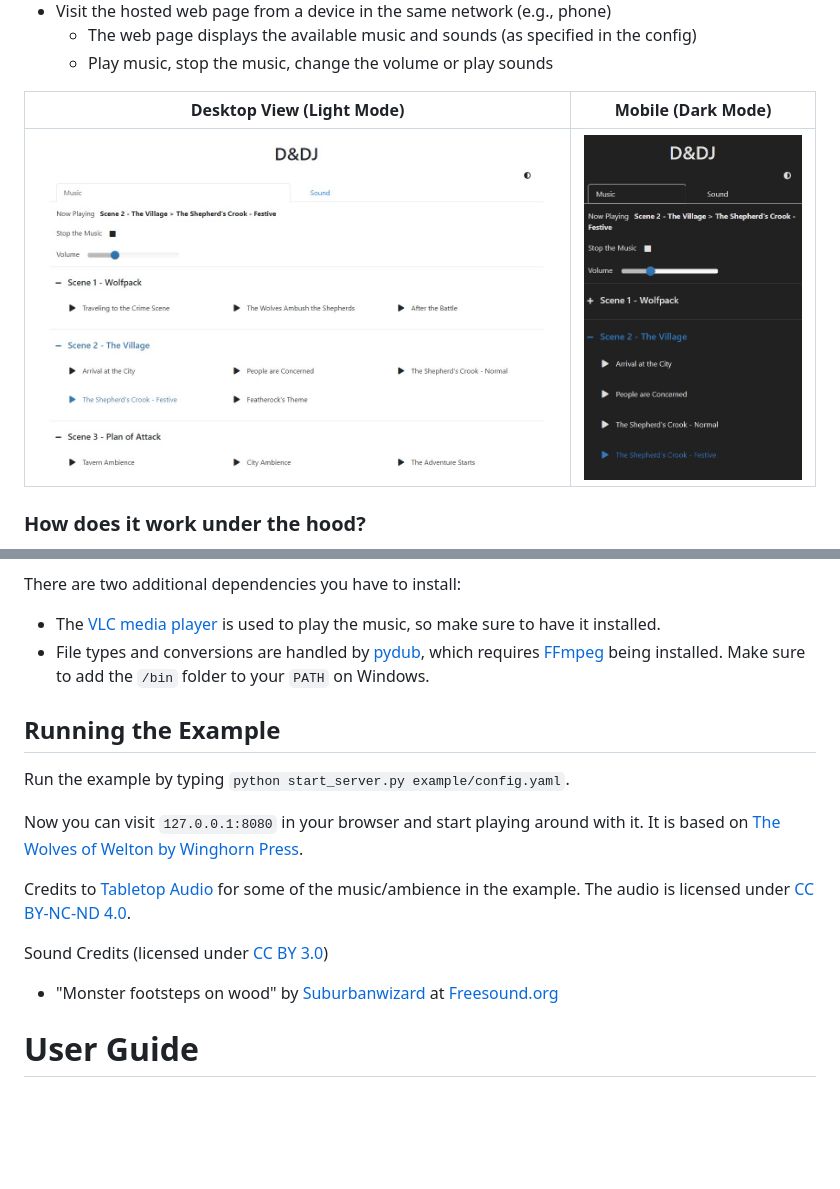
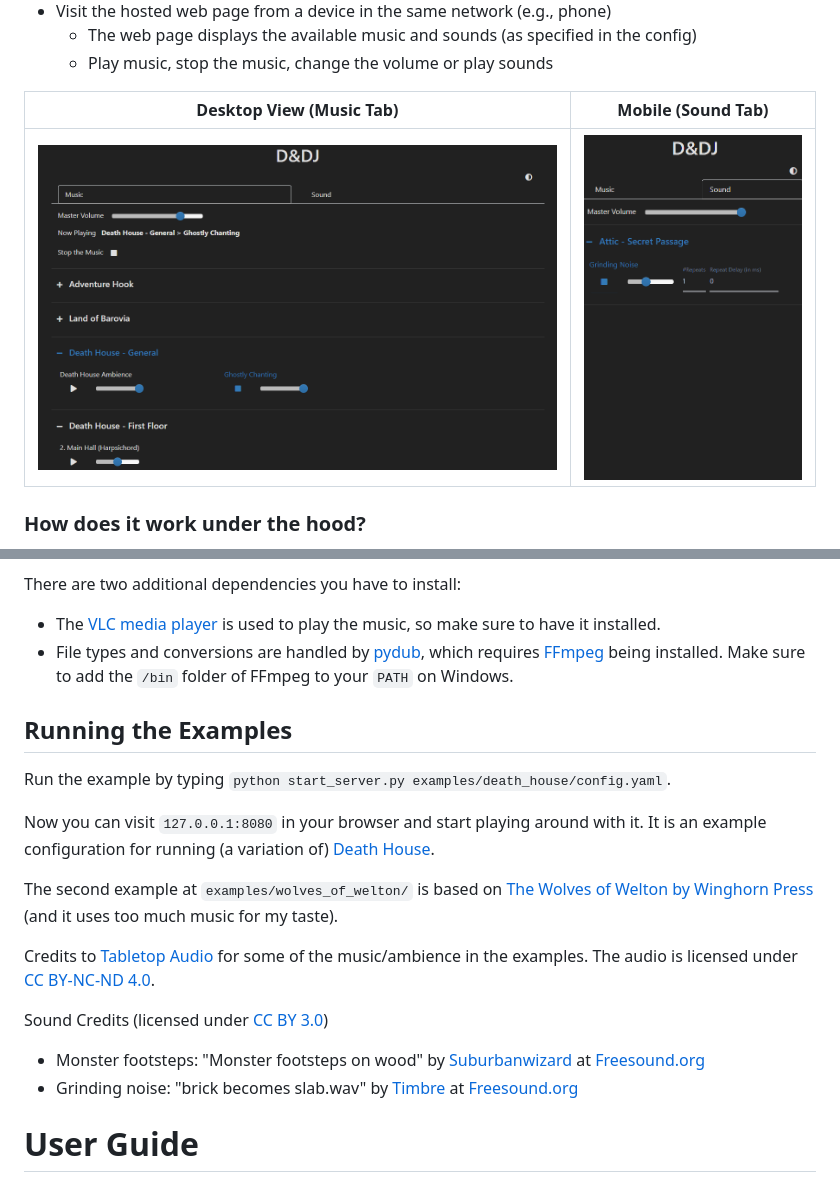
Before and after one commit to janbrrr/dndj, a Markdown page: README.md, 2 parts joined by grey strips. GitHub-like rendering; pictures changed too: docs/_static/example_page_desktop.jpg (deleted), docs/_static/example_page_desktop.png (added), docs/_static/example_page_mobile.jpg (deleted); blank space fills up the shorter version.

Commit message:
Added Death House example and updated README

```diff
--- a/README.md
+++ b/README.md
@@ -26,9 +26,9 @@ able to play them without any issues.
   - The web page displays the available music and sounds (as specified in the config)
   - Play music, stop the music, change the volume or play sounds
 
-Desktop View (Light Mode)            |  Mobile (Dark Mode)
+Desktop View (Music Tab)            |  Mobile (Sound Tab)
 :-------------------------:|:-------------------------:
-![Desktop View](docs/_static/example_page_desktop.jpg "Desktop View")  |  ![Mobile View](docs/_static/example_page_mobile.jpg "Mobile View")
+![Desktop View](docs/_static/example_page_desktop.png "Desktop View")  |  ![Mobile View](docs/_static/example_page_mobile.png "Mobile View")
 
 
 ### How does it work under the hood?
@@ -80,22 +80,27 @@ Whenever you want to execute the program from the terminal, make sure the virtua
 There are two additional dependencies you have to install:
 - The [VLC media player](https://www.videolan.org/vlc/) is used to play the music, so make sure to have it installed.
 - File types and conversions are handled by [pydub](https://pydub.com/), which requires
-[FFmpeg](https://ffmpeg.org/) being installed. Make sure to add the `/bin` folder to your `PATH` on Windows.
+[FFmpeg](https://ffmpeg.org/) being installed. Make sure to add the `/bin` folder of FFmpeg to your `PATH` on Windows.
 
 
-## <a name="example"/>Running the Example
+## <a name="example"/>Running the Examples
 
-Run the example by typing `python start_server.py example/config.yaml`.
+Run the example by typing `python start_server.py examples/death_house/config.yaml`.
 
-Now you can visit `127.0.0.1:8080` in your browser and start playing around with it.
-It is based on [The Wolves of Welton by Winghorn Press](https://winghornpress.com/adventures/wolves-of-welton/).
+Now you can visit `127.0.0.1:8080` in your browser and start playing around with it. It is an example configuration for running (a variation of)
+[Death House](https://media.wizards.com/2016/downloads/DND/Curse%20of%20Strahd%20Introductory%20Adventure.pdf).
 
-Credits to [Tabletop Audio](https://tabletopaudio.com/) for some of the music/ambience in the example.
+The second example at `examples/wolves_of_welton/` is based on
+[The Wolves of Welton by Winghorn Press](https://winghornpress.com/adventures/wolves-of-welton/)
+(and it uses too much music for my taste).
+
+Credits to [Tabletop Audio](https://tabletopaudio.com/) for some of the music/ambience in the examples.
 The audio is licensed under
 [CC BY-NC-ND 4.0](https://creativecommons.org/licenses/by-nc-nd/4.0/).
 
 Sound Credits (licensed under [CC BY 3.0](https://creativecommons.org/licenses/by/3.0/))
-- "Monster footsteps on wood" by [Suburbanwizard](https://freesound.org/people/Suburbanwizard/) at [Freesound.org](https://freesound.org)
+- Monster footsteps: "Monster footsteps on wood" by [Suburbanwizard](https://freesound.org/people/Suburbanwizard/) at [Freesound.org](https://freesound.org)
+- Grinding noise: "brick becomes slab.wav" by [Timbre](https://freesound.org/people/Timbre/) at [Freesound.org](https://freesound.org)
 
 # <a name="guide"/>User Guide
 
```
Also changed, not shown: 8 other files.
